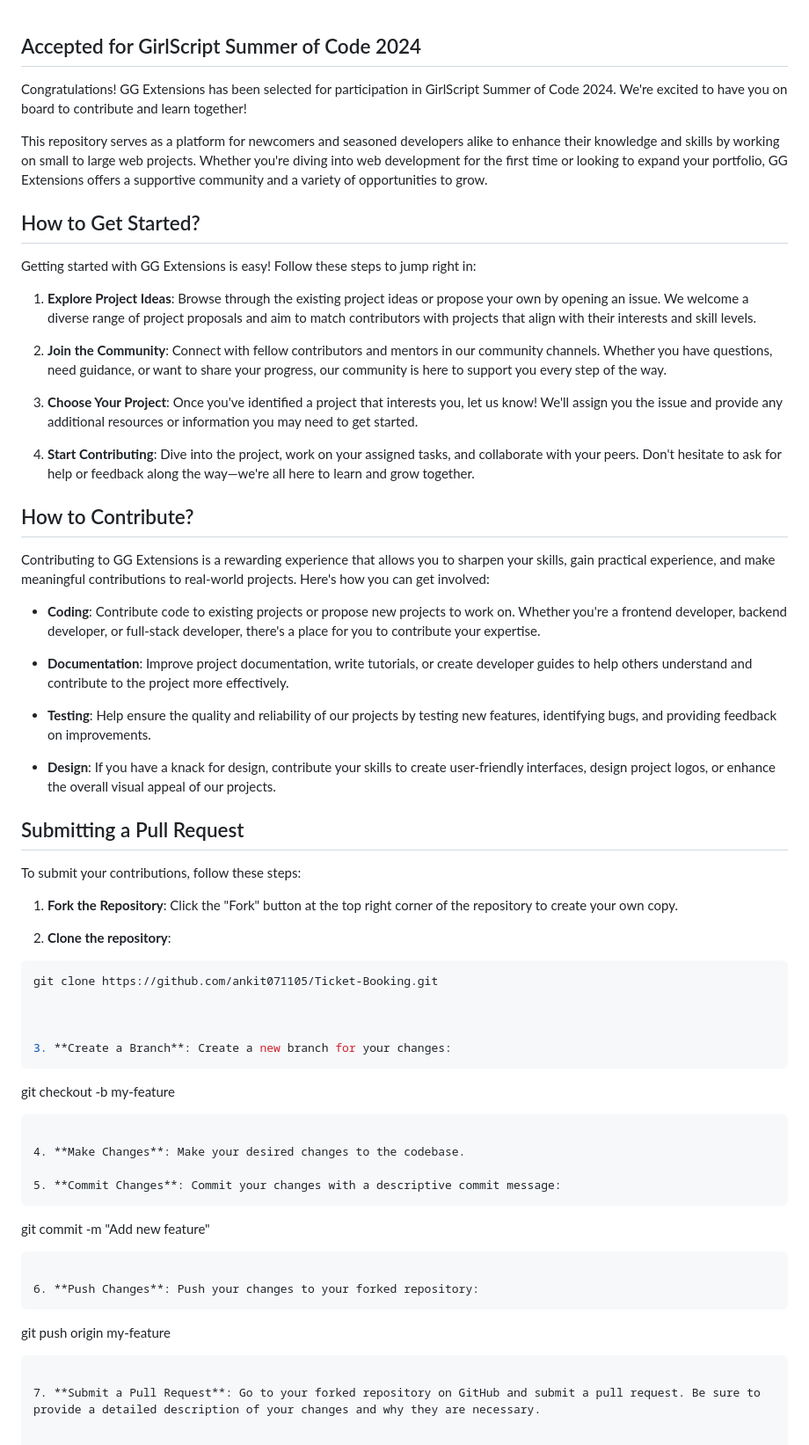
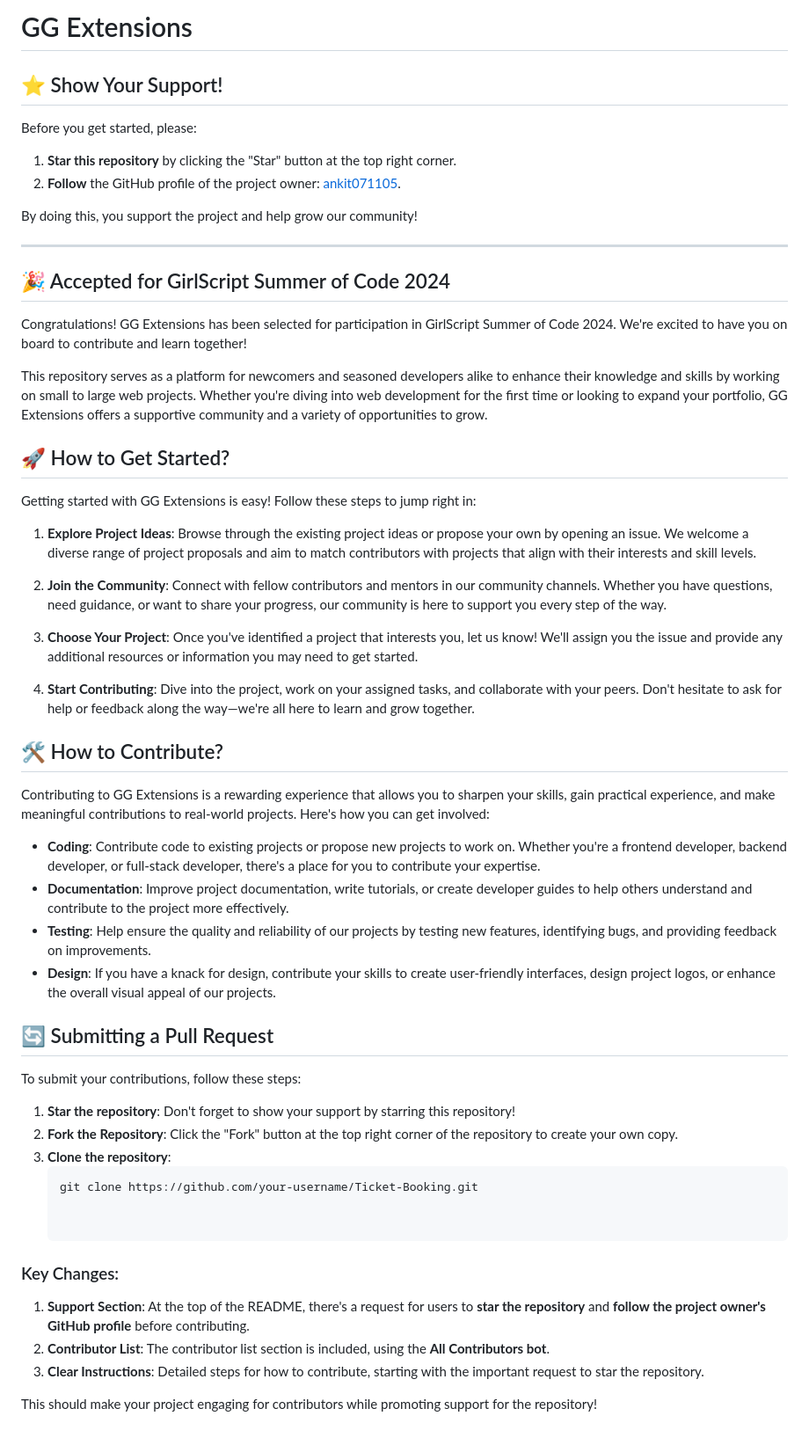
Before and after one commit to ankit071105/Ticket-Booking, a Markdown page: README.md, the part around the change. Shown: that part at 88% size. GitHub-like rendering.

````diff
--- a/README.md
+++ b/README.md
@@ -1,11 +1,23 @@
+# GG Extensions
 
-## Accepted for GirlScript Summer of Code 2024
+## ⭐️ Show Your Support!
+
+Before you get started, please:
+
+1. **Star this repository** by clicking the "Star" button at the top right corner.
+2. **Follow** the GitHub profile of the project owner: [ankit071105](https://github.com/ankit071105).
+
+By doing this, you support the project and help grow our community!
+
+---
+
+## 🎉 Accepted for GirlScript Summer of Code 2024
 
 Congratulations! GG Extensions has been selected for participation in GirlScript Summer of Code 2024. We're excited to have you on board to contribute and learn together!
 
 This repository serves as a platform for newcomers and seasoned developers alike to enhance their knowledge and skills by working on small to large web projects. Whether you're diving into web development for the first time or looking to expand your portfolio, GG Extensions offers a supportive community and a variety of opportunities to grow.
 
-## How to Get Started?
+## 🚀 How to Get Started?
 
 Getting started with GG Extensions is easy! Follow these steps to jump right in:
 
@@ -17,46 +29,29 @@ Getting started with GG Extensions is easy! Follow these steps to jump right in:
 
 4. **Start Contributing**: Dive into the project, work on your assigned tasks, and collaborate with your peers. Don't hesitate to ask for help or feedback along the way—we're all here to learn and grow together.
 
-## How to Contribute?
+## 🛠 How to Contribute?
 
 Contributing to GG Extensions is a rewarding experience that allows you to sharpen your skills, gain practical experience, and make meaningful contributions to real-world projects. Here's how you can get involved:
 
 - **Coding**: Contribute code to existing projects or propose new projects to work on. Whether you're a frontend developer, backend developer, or full-stack developer, there's a place for you to contribute your expertise.
-
 - **Documentation**: Improve project documentation, write tutorials, or create developer guides to help others understand and contribute to the project more effectively.
-
 - **Testing**: Help ensure the quality and reliability of our projects by testing new features, identifying bugs, and providing feedback on improvements.
-
 - **Design**: If you have a knack for design, contribute your skills to create user-friendly interfaces, design project logos, or enhance the overall visual appeal of our projects.
 
-## Submitting a Pull Request
+## 🔄 Submitting a Pull Request
 
 To submit your contributions, follow these steps:
 
-1. **Fork the Repository**: Click the "Fork" button at the top right corner of the repository to create your own copy.
+1. **Star the repository**: Don't forget to show your support by starring this repository!
+2. **Fork the Repository**: Click the "Fork" button at the top right corner of the repository to create your own copy.
+3. **Clone the repository**:
+   ```bash
+   git clone https://github.com/your-username/Ticket-Booking.git
 
 
- 2.  **Clone the repository**:
-   ```bash
-   git clone https://github.com/ankit071105/Ticket-Booking.git
+### Key Changes:
+1. **Support Section**: At the top of the README, there's a request for users to **star the repository** and **follow the project owner's GitHub profile** before contributing.
+2. **Contributor List**: The contributor list section is included, using the **All Contributors bot**.
+3. **Clear Instructions**: Detailed steps for how to contribute, starting with the important request to star the repository.
 
-
-
-3. **Create a Branch**: Create a new branch for your changes:
-   ```
-   git checkout -b my-feature
-   ```
-
-4. **Make Changes**: Make your desired changes to the codebase.
-
-5. **Commit Changes**: Commit your changes with a descriptive commit message:
-   ```
-   git commit -m "Add new feature"
-   ```
-
-6. **Push Changes**: Push your changes to your forked repository:
-   ```
-   git push origin my-feature
-   ```
-
-7. **Submit a Pull Request**: Go to your forked repository on GitHub and submit a pull request. Be sure to provide a detailed description of your changes and why they are necessary.
+This should make your project engaging for contributors while promoting support for the repository!
````
